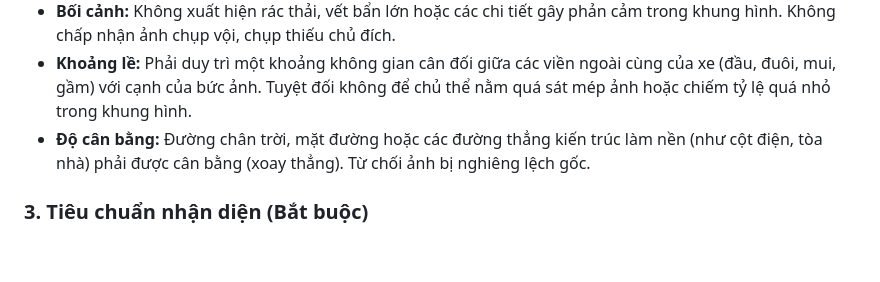
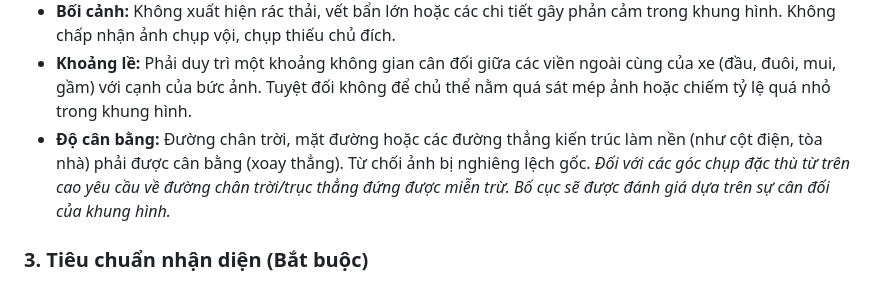
Before and after one commit to hoyuuna/VNBUSARCHIVE, a Markdown page: Requirements.md, the part around the change. Drawn GitHub-style; blank space fills up the shorter version.

```diff
--- a/Requirements.md
+++ b/Requirements.md
@@ -24,6 +24,7 @@ Hệ thống áp dụng bộ lọc kiểm duyệt khắt khe. Tệp tin hình
 * **Bối cảnh:** Không xuất hiện rác thải, vết bẩn lớn hoặc các chi tiết gây phản cảm trong khung hình. Không chấp nhận ảnh chụp vội, chụp thiếu chủ đích.
 * **Khoảng lề:** Phải duy trì một khoảng không gian cân đối giữa các viền ngoài cùng của xe (đầu, đuôi, mui, gầm) với cạnh của bức ảnh. Tuyệt đối không để chủ thể nằm quá sát mép ảnh hoặc chiếm tỷ lệ quá nhỏ trong khung hình.
 * **Độ cân bằng:** Đường chân trời, mặt đường hoặc các đường thẳng kiến trúc làm nền (như cột điện, tòa nhà) phải được cân bằng (xoay thẳng). Từ chối ảnh bị nghiêng lệch gốc.
+   *Đối với các góc chụp đặc thù từ trên cao yêu cầu về đường chân trời/trục thẳng đứng được miễn trừ. Bố cục sẽ được đánh giá dựa trên sự cân đối của khung hình.*
 
 ### 3. Tiêu chuẩn nhận diện (Bắt buộc)
 * **Biển kiểm soát (BKS):** Phải hiển thị rõ ràng, đọc được bằng mắt thường. Chấp nhận cả biển kim loại và biển dán decal.
```
